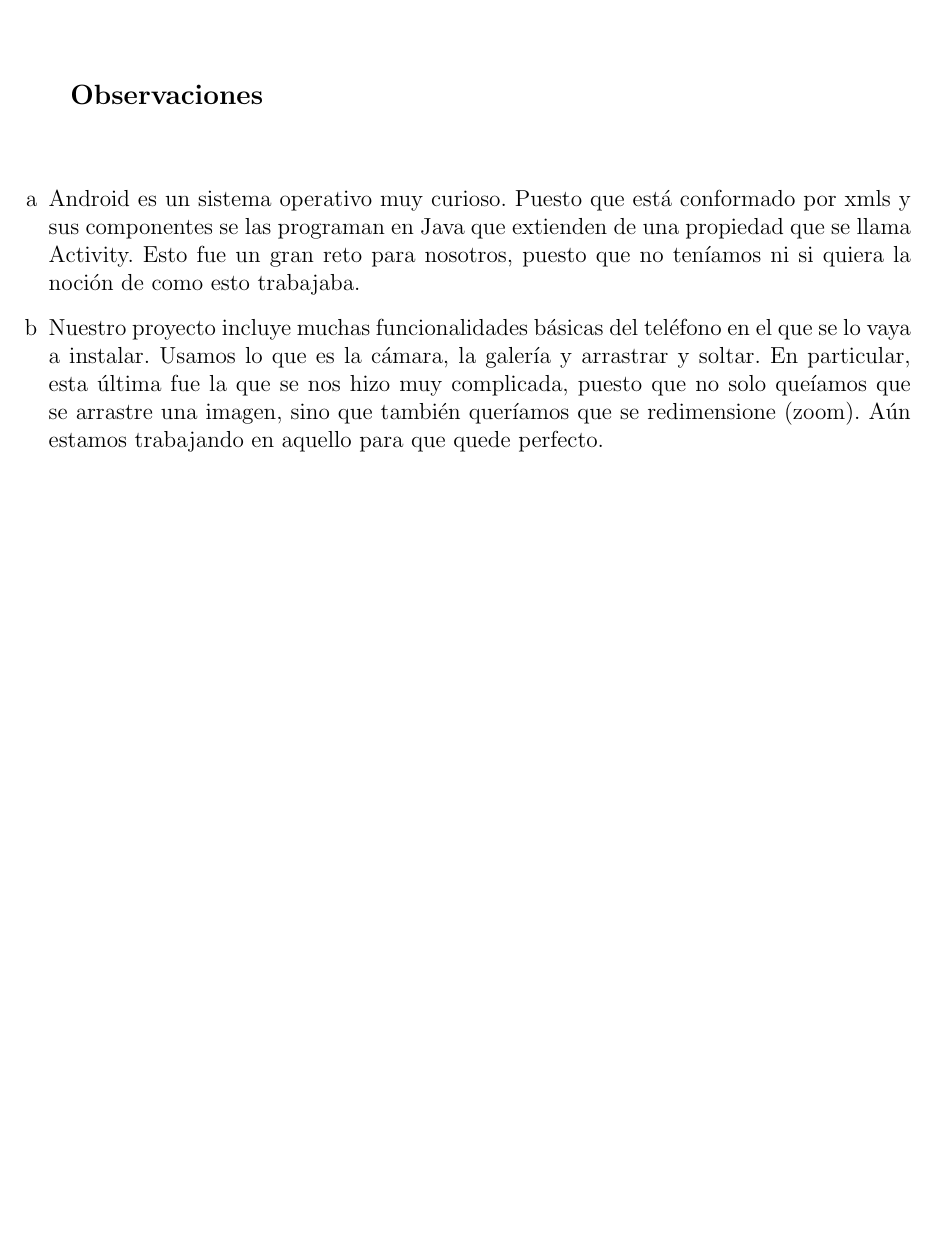
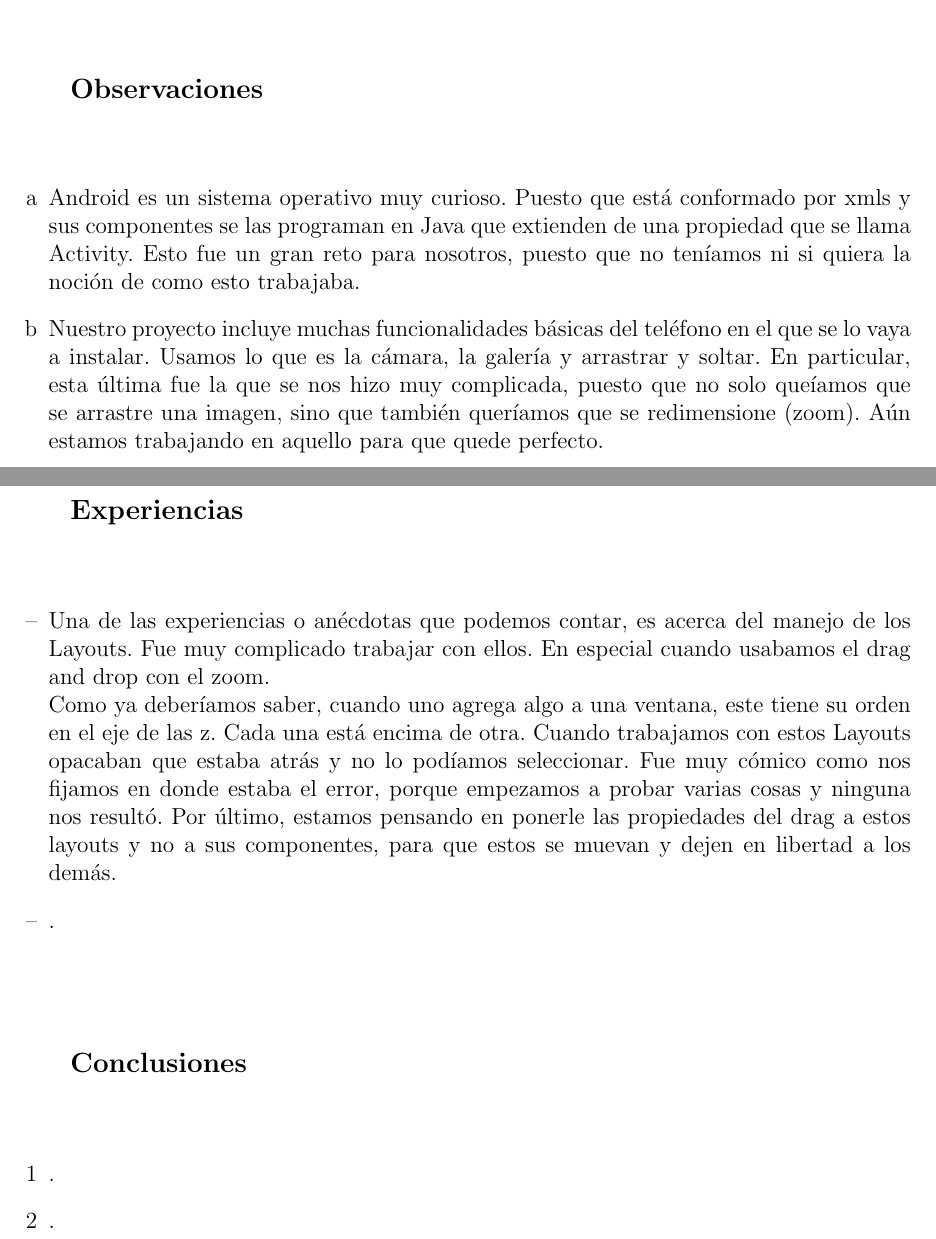
Before and after one commit to JackieRamosM/DocumentosProyectoAndroid, a LaTeX document (ExperienciasdeDesarrollo.tex): part of the page before the commit and two parts of pages 1 and 2 of 2 after it, the two joined at a grey line, cut so that both start at the same text, the shorter picture padded with empty space. Compiled offline with pdfLaTeX.

Commit message:
Anadiendo Experiencias

```diff
--- a/ExperienciasdeDesarrollo.tex
+++ b/ExperienciasdeDesarrollo.tex
@@ -65,6 +65,45 @@ Esto fue un gran reto para nosotros, puesto que no teníamos ni si quiera la noc
 
 
 
+	\vspace{4em}
+
+	\begingroup
+		\large{
+			\textbf{
+				Experiencias
+				\newline
+				\newline
+			}
+		}
+	\endgroup
+
+		\begin{enumerate}[--]%for small alpha-characters within brackets.
+		\item Una de las experiencias o anécdotas que podemos contar, es acerca del manejo de los Layouts. Fue muy complicado trabajar con ellos. En especial cuando usabamos el drag and drop con el zoom.
+\newline Como ya deberíamos saber, cuando uno agrega algo a una ventana, este tiene su orden en el eje de las z. Cada una está encima de otra. Cuando trabajamos con estos Layouts opacaban que estaba atrás y no lo podíamos seleccionar. Fue muy cómico como nos fijamos en donde estaba el error, porque empezamos a probar varias cosas y ninguna nos resultó.
+Por último, estamos pensando en ponerle las propiedades del drag a estos layouts y no a sus componentes, para que estos se muevan y dejen en libertad a los demás.
+		\item .
+		\end{enumerate}
+
+
+	\vspace{4em}
+
+	\begingroup
+		\large{
+			\textbf{
+				Conclusiones
+				\newline
+				\newline
+			}
+		}
+	\endgroup
+
+		\begin{enumerate}[1]%for small alpha-characters within brackets.
+		\item .
+		\item .
+		\end{enumerate}
+
+
+
 
 
 \end{document}
```
Also changed, not shown: ExperienciasdeDesarrollo.pdf, 2 other files.
